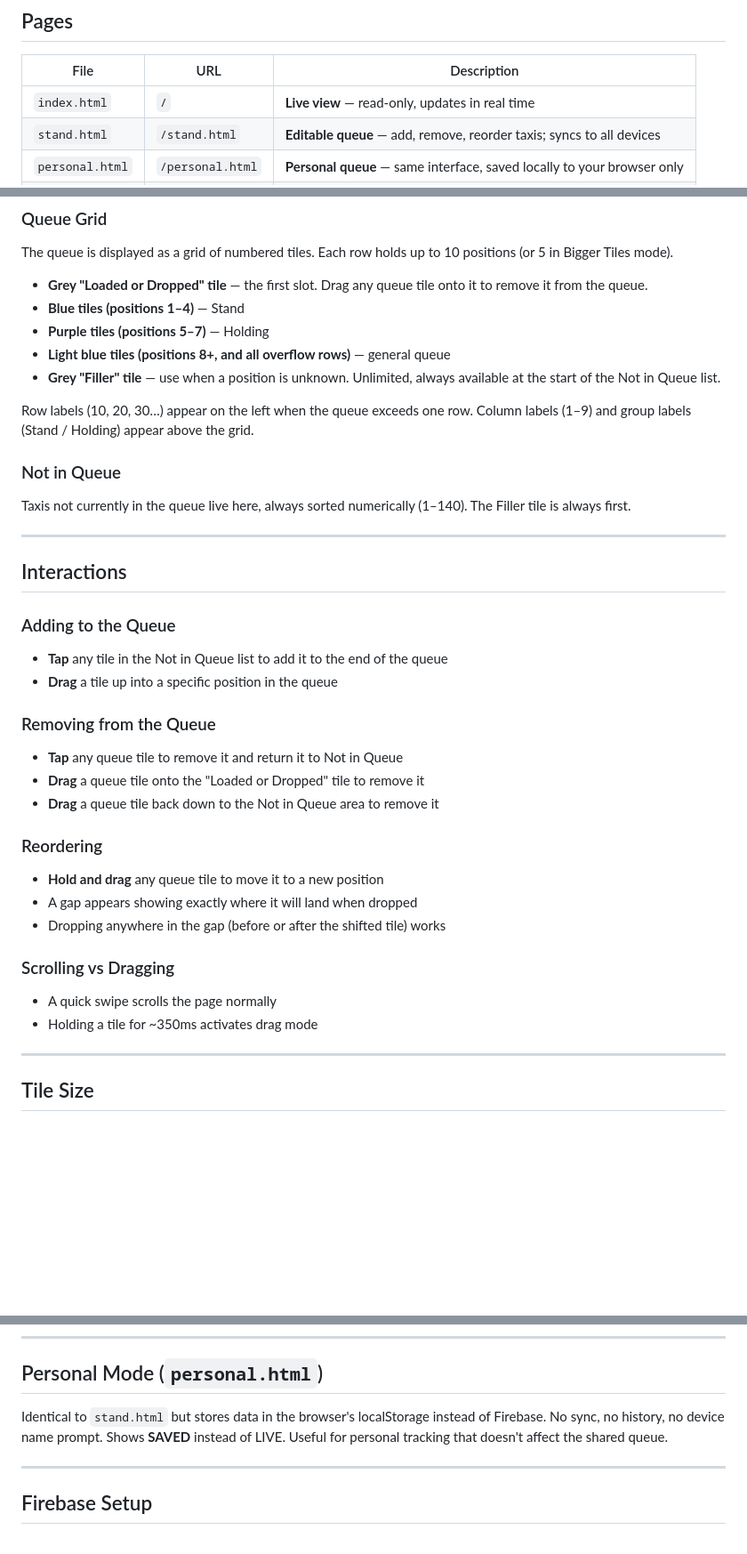
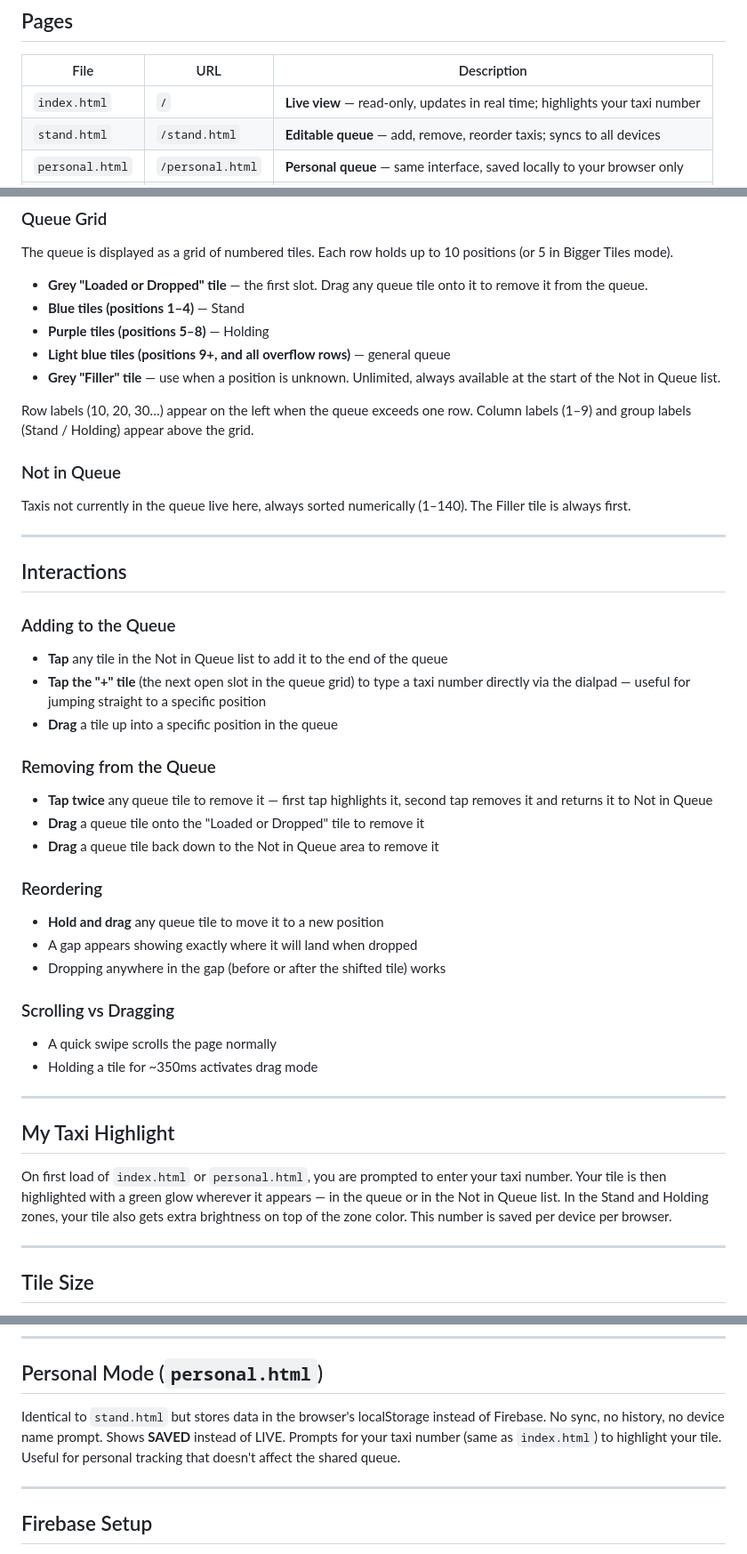
Before and after one commit to kobitz/taxi-queue, a Markdown page: README.md, 3 parts joined by grey strips. Shown at 89% size. Drawn GitHub-style; blank space fills up the shorter version.

Commit message:
Update README to reflect current features and correct zone boundaries
- Fix Holding zone range (5–8, not 5–7) and overflow start (9+, not 8+)
- Clarify tap-to-remove is a double-tap (select then confirm)
- Document the + dialpad tile for typing numbers directly into the queue
- Add My Taxi Highlight section (green glow on your taxi number)
- Note personal.html also prompts for taxi number

Co-Authored-By: Claude Sonnet 4.6 <noreply@anthropic.com>

```diff
--- a/README.md
+++ b/README.md
@@ -8,7 +8,7 @@ A real-time taxi queue management web app built for use on mobile and desktop. T
 
 | File | URL | Description |
 |------|-----|-------------|
-| `index.html` | `/` | **Live view** — read-only, updates in real time |
+| `index.html` | `/` | **Live view** — read-only, updates in real time; highlights your taxi number |
 | `stand.html` | `/stand.html` | **Editable queue** — add, remove, reorder taxis; syncs to all devices |
 | `personal.html` | `/personal.html` | **Personal queue** — same interface, saved locally to your browser only |
 | `history.html` | `/history.html` | **Change log** — live feed of every add, remove, load, and move |
@@ -25,8 +25,8 @@ The queue is displayed as a grid of numbered tiles. Each row holds up to 10 posi
 
 - **Grey "Loaded or Dropped" tile** — the first slot. Drag any queue tile onto it to remove it from the queue.
 - **Blue tiles (positions 1–4)** — Stand
-- **Purple tiles (positions 5–7)** — Holding
-- **Light blue tiles (positions 8+, and all overflow rows)** — general queue
+- **Purple tiles (positions 5–8)** — Holding
+- **Light blue tiles (positions 9+, and all overflow rows)** — general queue
 - **Grey "Filler" tile** — use when a position is unknown. Unlimited, always available at the start of the Not in Queue list.
 
 Row labels (10, 20, 30…) appear on the left when the queue exceeds one row.
@@ -41,22 +41,33 @@ Taxis not currently in the queue live here, always sorted numerically (1–140).
 ## Interactions
 
 ### Adding to the Queue
+
 - **Tap** any tile in the Not in Queue list to add it to the end of the queue
+- **Tap the "+" tile** (the next open slot in the queue grid) to type a taxi number directly via the dialpad — useful for jumping straight to a specific position
 - **Drag** a tile up into a specific position in the queue
 
 ### Removing from the Queue
-- **Tap** any queue tile to remove it and return it to Not in Queue
+
+- **Tap twice** any queue tile to remove it — first tap highlights it, second tap removes it and returns it to Not in Queue
 - **Drag** a queue tile onto the "Loaded or Dropped" tile to remove it
 - **Drag** a queue tile back down to the Not in Queue area to remove it
 
 ### Reordering
+
 - **Hold and drag** any queue tile to move it to a new position
 - A gap appears showing exactly where it will land when dropped
 - Dropping anywhere in the gap (before or after the shifted tile) works
 
 ### Scrolling vs Dragging
+
 - A quick swipe scrolls the page normally
 - Holding a tile for ~350ms activates drag mode
+
+---
+
+## My Taxi Highlight
+
+On first load of `index.html` or `personal.html`, you are prompted to enter your taxi number. Your tile is then highlighted with a green glow wherever it appears — in the queue or in the Not in Queue list. In the Stand and Holding zones, your tile also gets extra brightness on top of the zone color. This number is saved per device per browser.
 
 ---
 
@@ -93,7 +104,7 @@ Entries show the taxi number, device name, and a relative timestamp. Filter by a
 
 ## Personal Mode (`personal.html`)
 
-Identical to `stand.html` but stores data in the browser's localStorage instead of Firebase. No sync, no history, no device name prompt. Shows **SAVED** instead of LIVE. Useful for personal tracking that doesn't affect the shared queue.
+Identical to `stand.html` but stores data in the browser's localStorage instead of Firebase. No sync, no history, no device name prompt. Shows **SAVED** instead of LIVE. Prompts for your taxi number (same as `index.html`) to highlight your tile. Useful for personal tracking that doesn't affect the shared queue.
 
 ---
 
```
